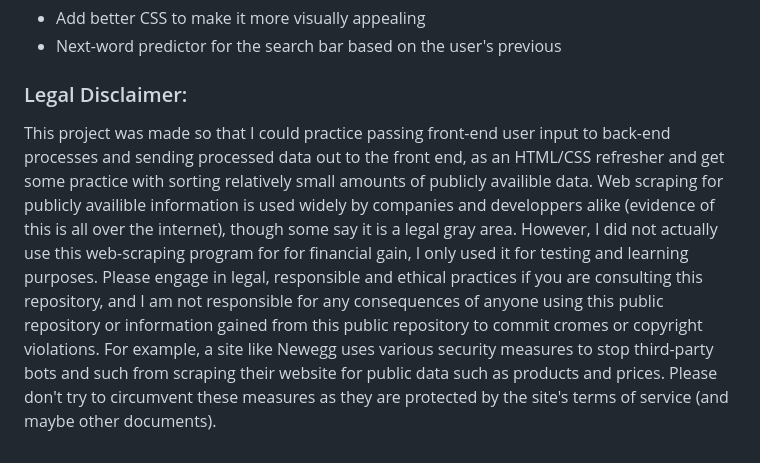
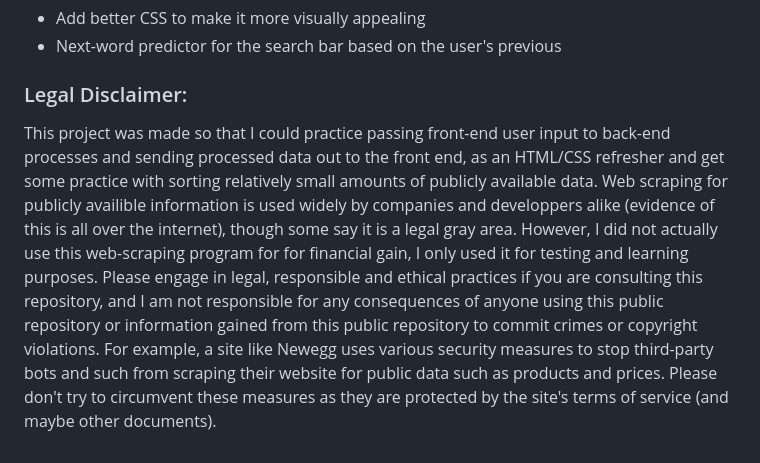
Before and after one commit to andy586586/online-lowest-price-finder, a Markdown page: README.md, the part around the change. Drawn GitHub-style.

Commit message:
Update README.md
Signed-off-by: andy586586 <111328484+andy586586@users.noreply.github.com>

```diff
--- a/README.md
+++ b/README.md
@@ -38,4 +38,4 @@ To counteract this, I debugged and implemented a new integration of the Python s
 
 
 ### Legal Disclaimer:
-This project was made so that I could practice passing front-end user input to back-end processes and sending processed data out to the front end, as an HTML/CSS refresher and get some practice with sorting relatively small amounts of publicly availible data. Web scraping for publicly availible information is used widely by companies and developpers alike (evidence of this is all over the internet), though some say it is a legal gray area. However, I did not actually use this web-scraping program for for financial gain, I only used it for testing and learning purposes. Please engage in legal, responsible and ethical practices if you are consulting this repository, and I am not responsible for any consequences of anyone using this public repository or information gained from this public repository to commit cromes or copyright violations. For example, a site like Newegg uses various security measures to stop third-party bots and such from scraping their website for public data such as products and prices. Please don't try to circumvent these measures as they are protected by the site's terms of service (and maybe other documents).
+This project was made so that I could practice passing front-end user input to back-end processes and sending processed data out to the front end, as an HTML/CSS refresher and get some practice with sorting relatively small amounts of publicly available data. Web scraping for publicly availible information is used widely by companies and developpers alike (evidence of this is all over the internet), though some say it is a legal gray area. However, I did not actually use this web-scraping program for for financial gain, I only used it for testing and learning purposes. Please engage in legal, responsible and ethical practices if you are consulting this repository, and I am not responsible for any consequences of anyone using this public repository or information gained from this public repository to commit crimes or copyright violations. For example, a site like Newegg uses various security measures to stop third-party bots and such from scraping their website for public data such as products and prices. Please don't try to circumvent these measures as they are protected by the site's terms of service (and maybe other documents).
```
